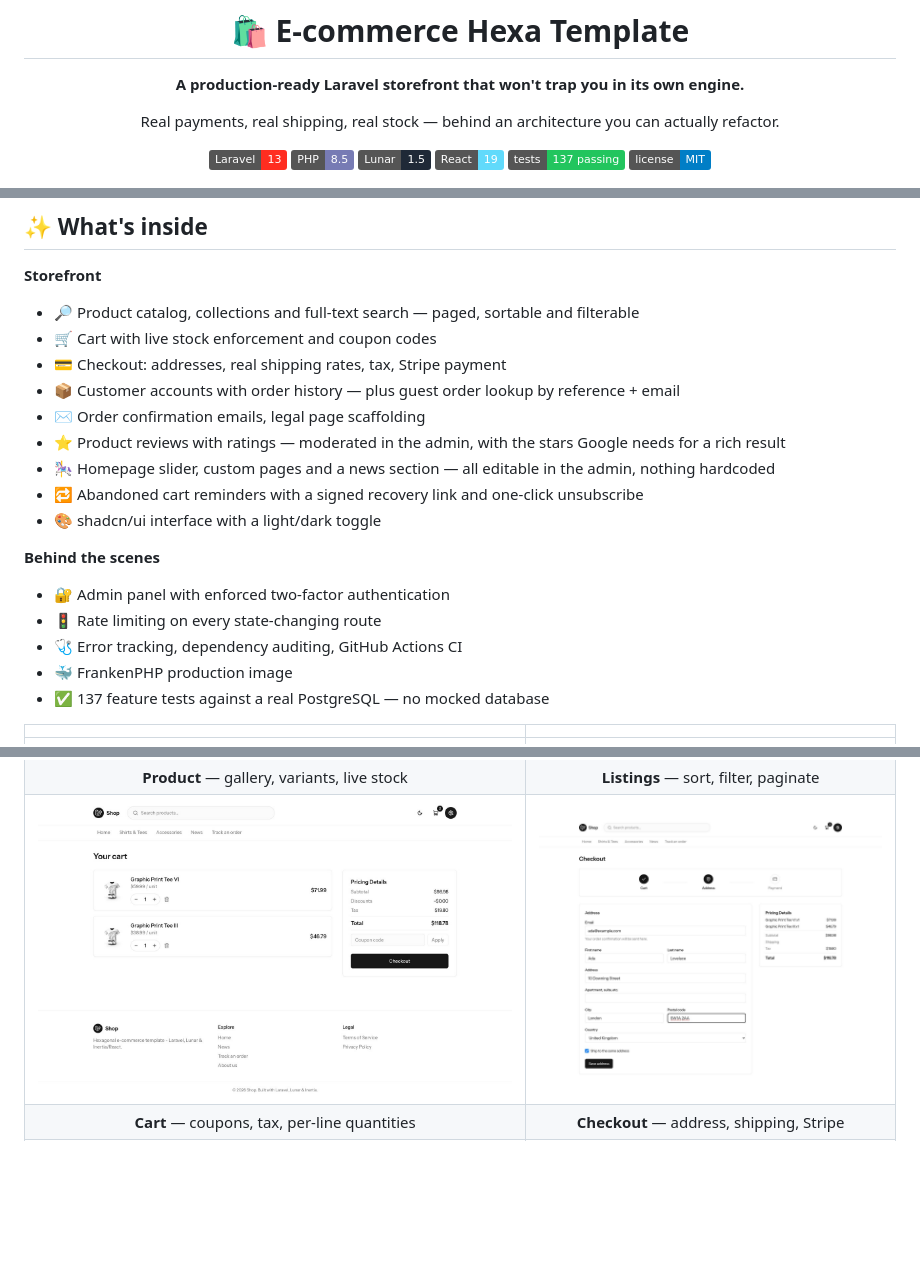
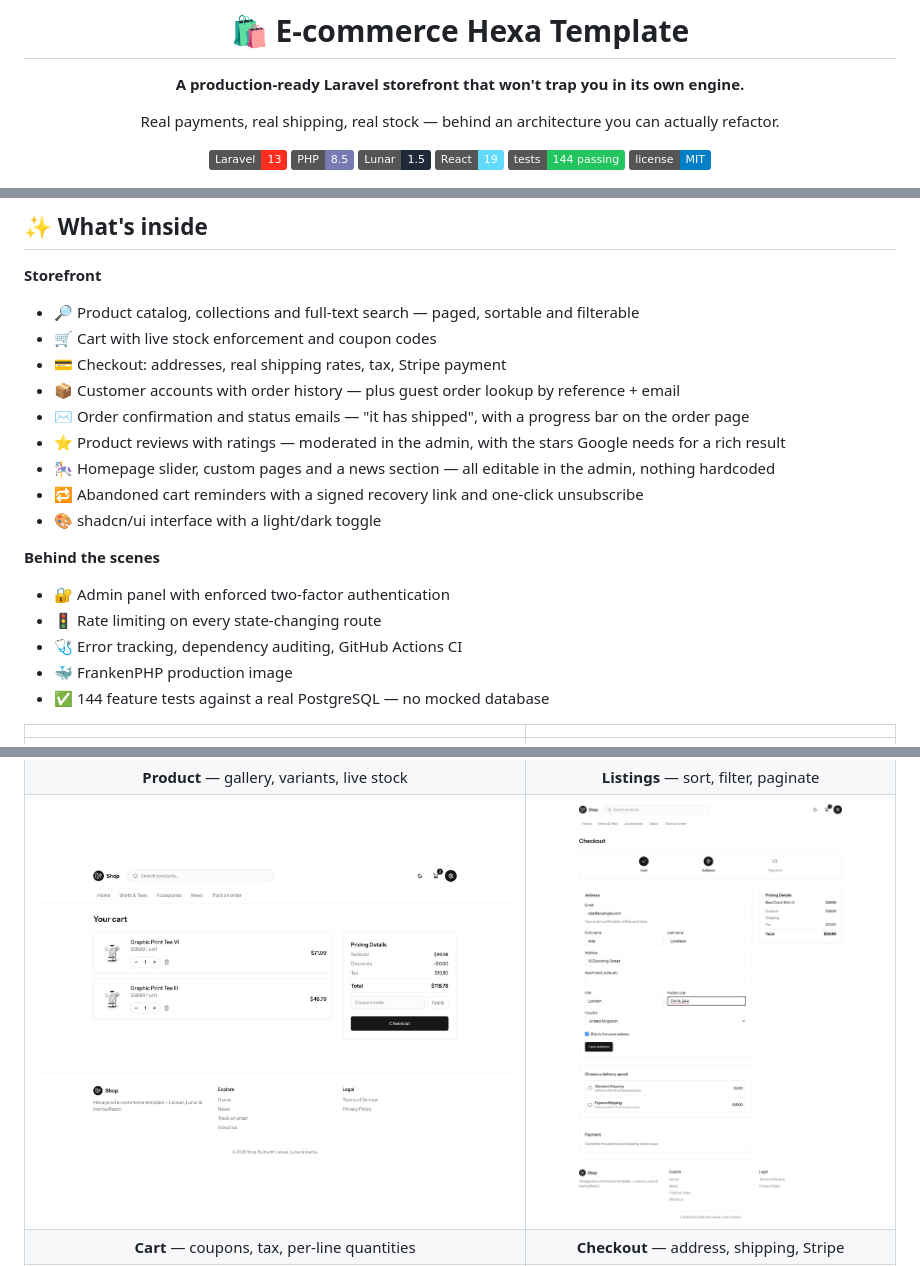
Before and after one commit to xPiston/lunar-starter, a Markdown page: README.md, 3 parts joined by grey strips. GitHub-like rendering; pictures changed too: docs/screenshots/checkout.jpg; badges without logos; blank space fills up the shorter version.

```diff
--- a/README.md
+++ b/README.md
@@ -11,7 +11,7 @@ you can actually refactor.
 [![PHP](https://img.shields.io/badge/PHP-8.5-777BB4?logo=php&logoColor=white)](https://php.net)
 [![Lunar](https://img.shields.io/badge/Lunar-1.5-1F2937)](https://lunarphp.io)
 [![React](https://img.shields.io/badge/React-19-61DAFB?logo=react&logoColor=black)](https://react.dev)
-[![Tests](https://img.shields.io/badge/tests-137%20passing-22C55E)](docs/development.md#tests)
+[![Tests](https://img.shields.io/badge/tests-144%20passing-22C55E)](docs/development.md#tests)
 [![License](https://img.shields.io/badge/license-MIT-blue)](#license)
 
 </div>
@@ -37,7 +37,8 @@ Swap the engine later, or don't. Either way the decision stays yours.
 - 💳 Checkout: addresses, real shipping rates, tax, Stripe payment
 - 📦 Customer accounts with order history — plus guest order lookup by
   reference + email
-- ✉️ Order confirmation emails, legal page scaffolding
+- ✉️ Order confirmation and status emails — "it has shipped", with a
+  progress bar on the order page
 - ⭐ Product reviews with ratings — moderated in the admin, with the stars
   Google needs for a rich result
 - 🎠 Homepage slider, custom pages and a news section — all editable in the
@@ -52,7 +53,7 @@ Swap the engine later, or don't. Either way the decision stays yours.
 - 🚦 Rate limiting on every state-changing route
 - 🩺 Error tracking, dependency auditing, GitHub Actions CI
 - 🐳 FrankenPHP production image
-- ✅ 137 feature tests against a real PostgreSQL — no mocked database
+- ✅ 144 feature tests against a real PostgreSQL — no mocked database
 
 | | |
 | :--: | :--: |
```
Also changed, not shown: docs/features.md (+37 -3 lines), 14 other files.
